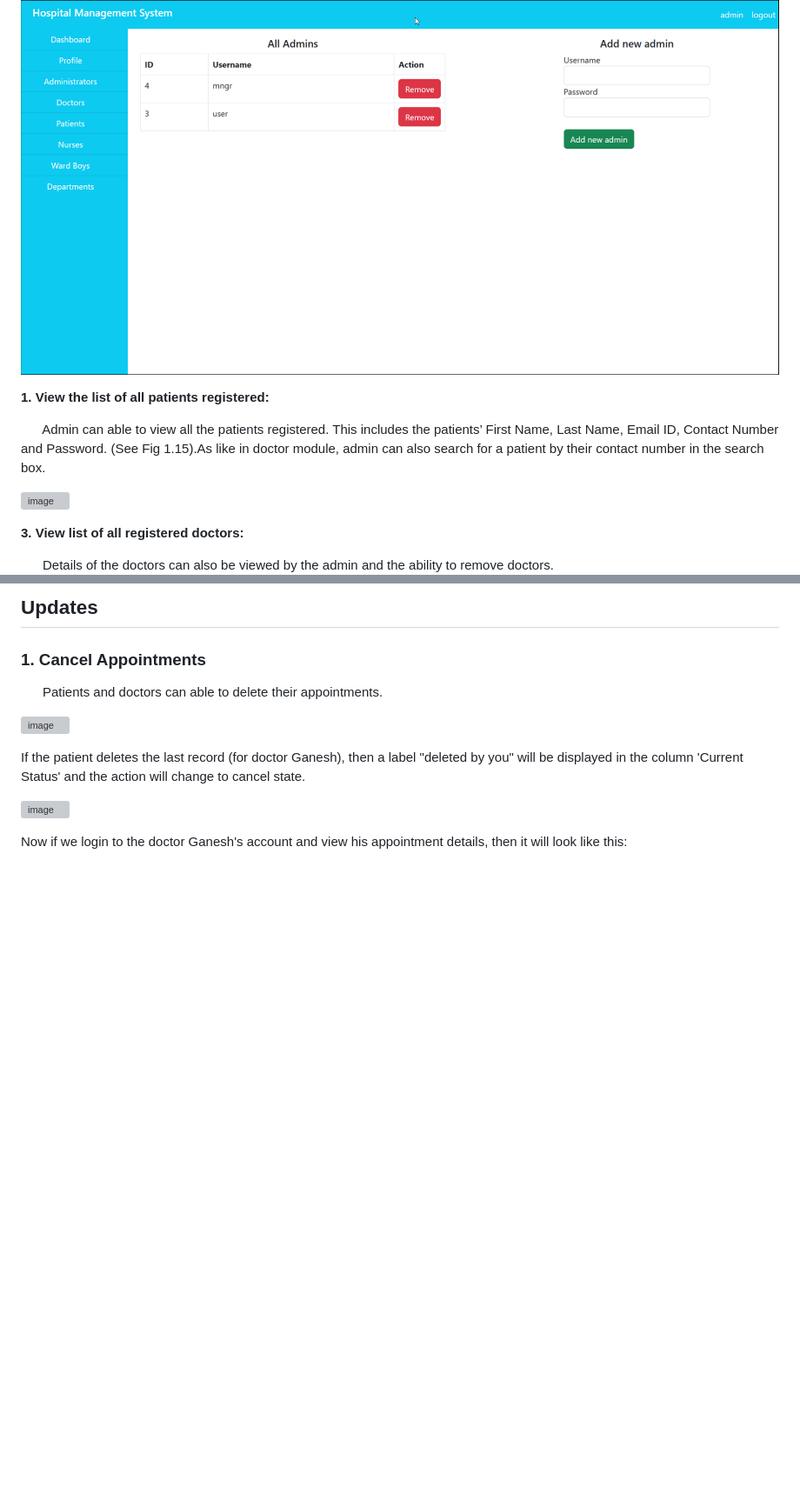
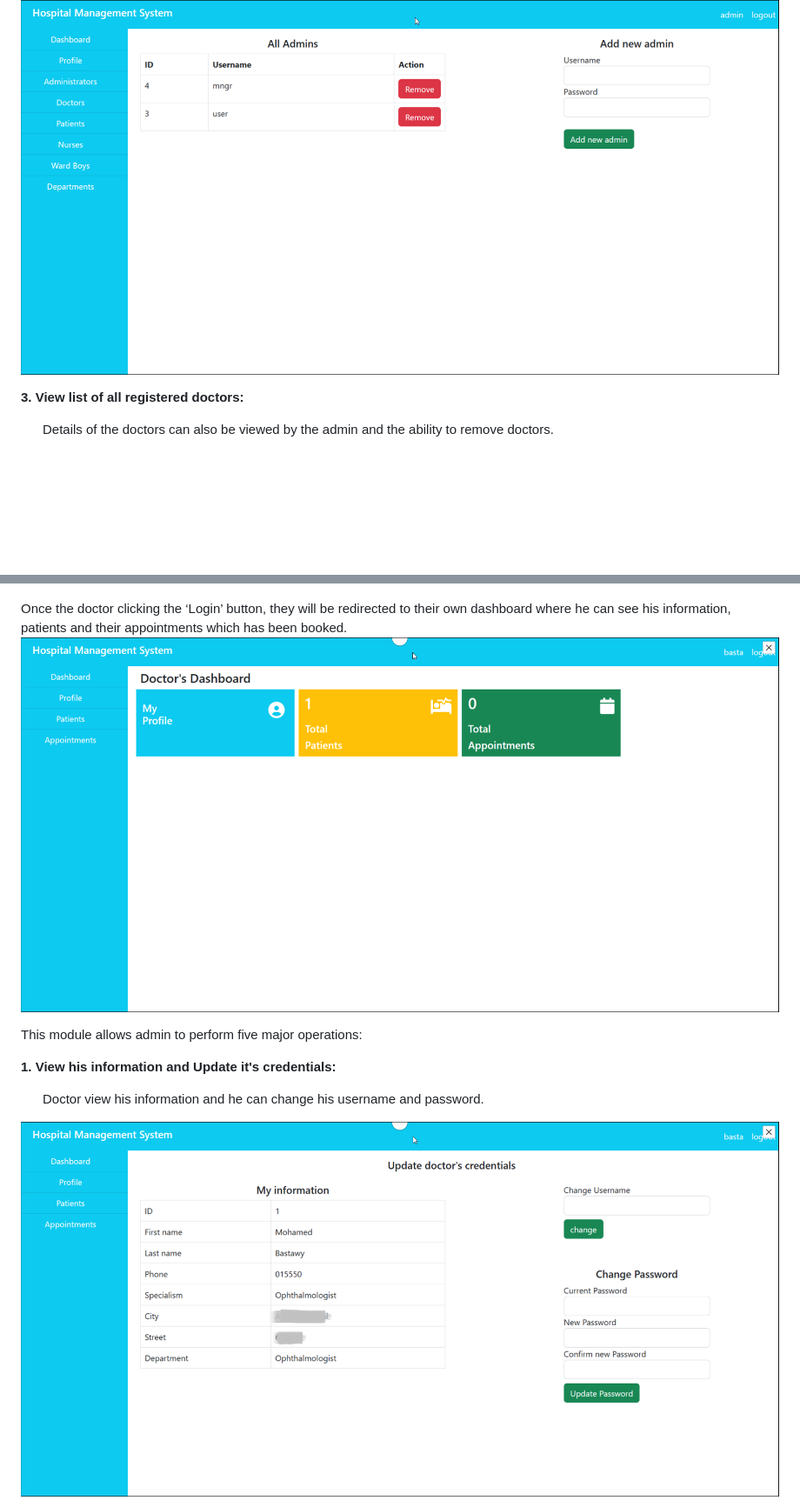
Before and after one commit to bstawy/Hospital-Management-System, a Markdown page: README.md, 2 parts joined by grey strips. Shown at 87% size. Drawn GitHub-style; blank space fills up the shorter version; grey boxes are pictures that could not be loaded.

```diff
--- a/README.md
+++ b/README.md
@@ -84,14 +82,9 @@ This module allows admin to perform five major operations:
   ![image](Screenshots/08_Admins_preview.png)
 
 
-**1. View the list of all patients registered:**
-
-  &nbsp; &nbsp; &nbsp; Admin can able to view all the patients registered. This includes the patients’ First Name, Last Name, Email ID, Contact Number and Password. (See Fig 1.15).As like in doctor module, admin can also search for a patient by their contact number in the search box.
-
-  ![image](https://user-images.githubusercontent.com/36665975/66571179-83c22b80-eb8c-11e9-8819-008cdd2b0c2e.png)
-
 **3. View list of all registered doctors:**
 
   &nbsp; &nbsp; &nbsp; Details of the doctors can also be viewed by the admin and the ability to remove doctors.
+
 ![image](Screenshots/09_Doctors_preview.png)
 
@@ -121,15 +111,14 @@ This module allows admin to perform five major operations:
 
-## Updates
 
-### 1. Cancel Appointments
+Once the doctor clicking the ‘Login’ button, they will be redirected to their own dashboard where he can see his information, patients and their appointments which has been booked.
+  ![image](Screenshots/11_Doctor_dashboard.png)
 
-   &nbsp; &nbsp; &nbsp; Patients and doctors can able to delete their appointments.
 
-   ![image](https://user-images.githubusercontent.com/36665975/75169587-d0c72880-574e-11ea-9a9e-ba098c04e594.png)
+This module allows admin to perform five major operations:
 
-  If the patient deletes the last record (for doctor Ganesh), then a label "deleted by you" will be displayed in the column 'Current Status' and the action will change to cancel state.
+**1. View his information and Update it's credentials:**
 
-  ![image](https://user-images.githubusercontent.com/36665975/75169873-47642600-574f-11ea-8ca4-420b0dfd20c3.png)
+  &nbsp; &nbsp; &nbsp; Doctor view his information and he can change his username and password.
 
-  Now if we login to the doctor Ganesh's account and view his appointment details, then it will look like this:
+  ![image](Screenshots/12_Doctor_info.png)
 
```
Also changed, not shown: other parts of README.md (+22 -62 lines).
